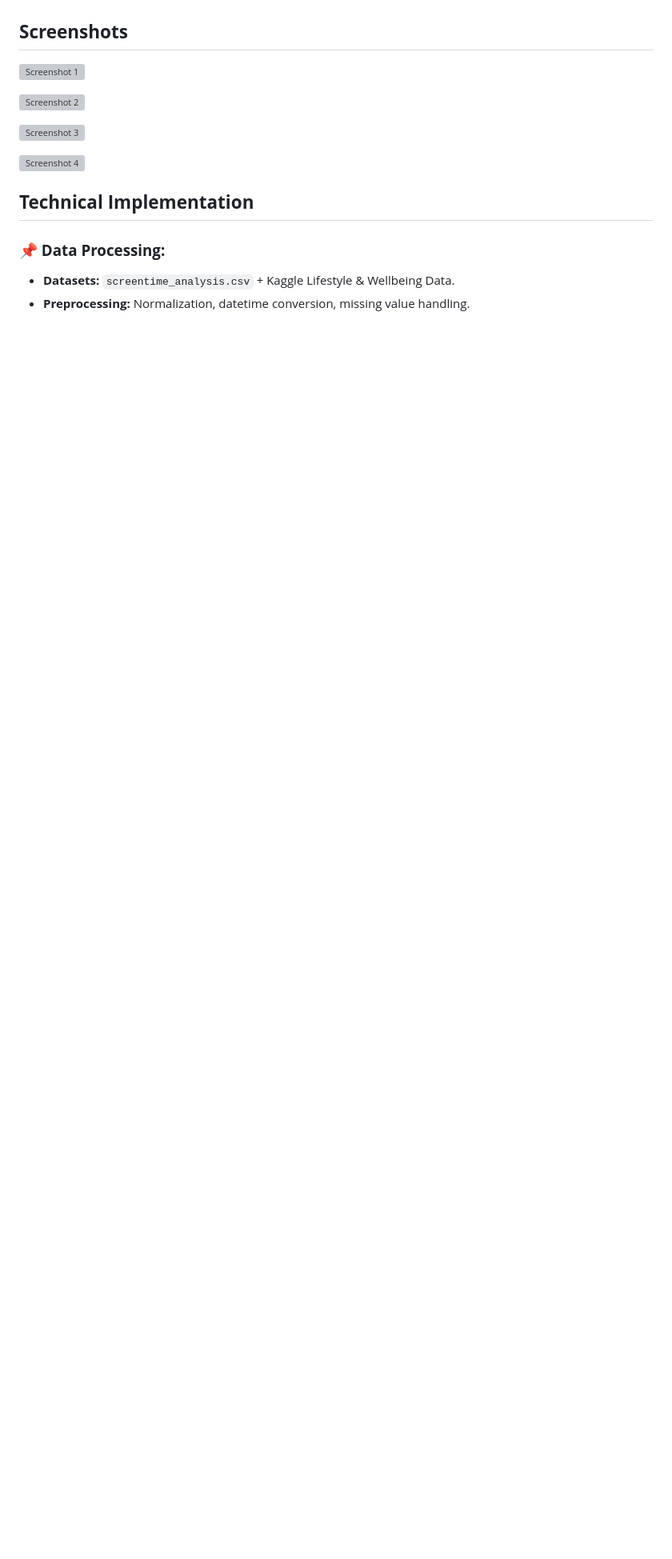
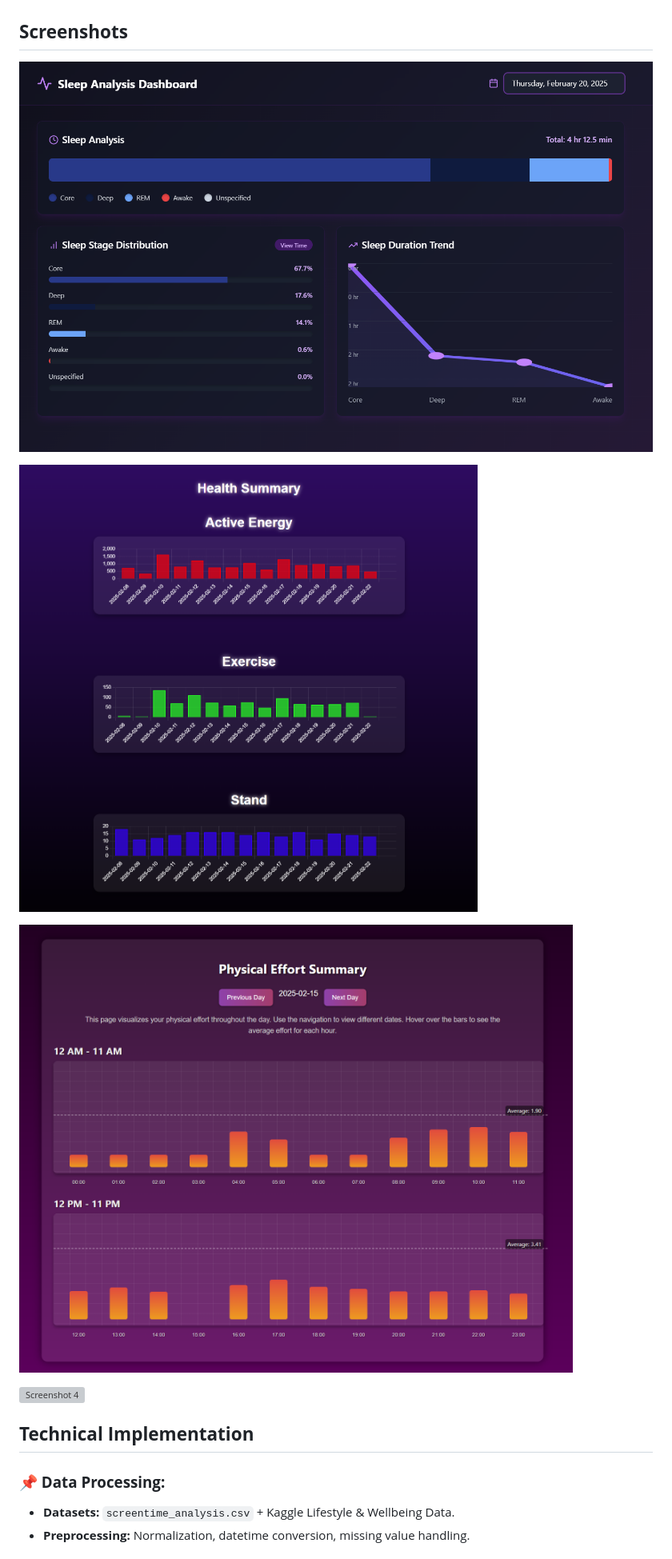
Before and after one commit to tylar1221/AI-Personall-Social-Mannager, a Markdown page: README.md, the part around one of its changes. Shown at 80% size. Rendered like a GitHub page; blank space fills up the shorter version; grey boxes are pictures that could not be loaded.

```diff
--- a/README.md
+++ b/README.md
@@ -28,9 +28,9 @@ This project is part of the **main repository** and focuses on **AI-driven scree
 
 ## **Screenshots**
 
-![Screenshot 1](img/Screenshot%202025-02-24%20034920.png)
+![Screenshot 1]( Screenshot%202025-02-24%20034920.png)
 
-![Screenshot 2](img/Screenshot%202025-02-23%20172404.png)
+![Screenshot 2]( Screenshot%202025-02-23%20172404.png)
 
-![Screenshot 3](img/Screenshot%202025-02-23%20182109.png)
+![Screenshot 3]( Screenshot%202025-02-23%20182109.png)
 
```
Also changed, not shown: other parts of README.md (+1 -1 lines).
